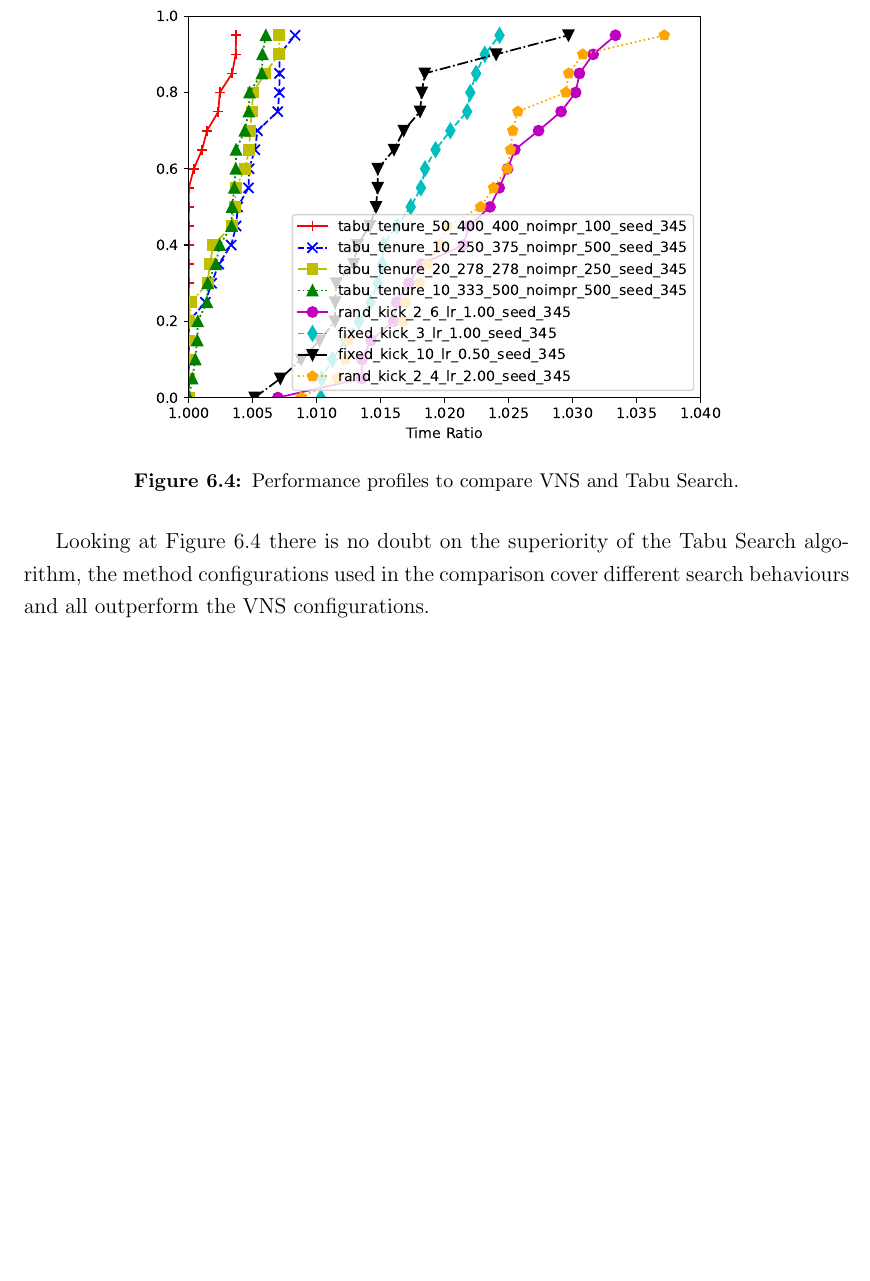
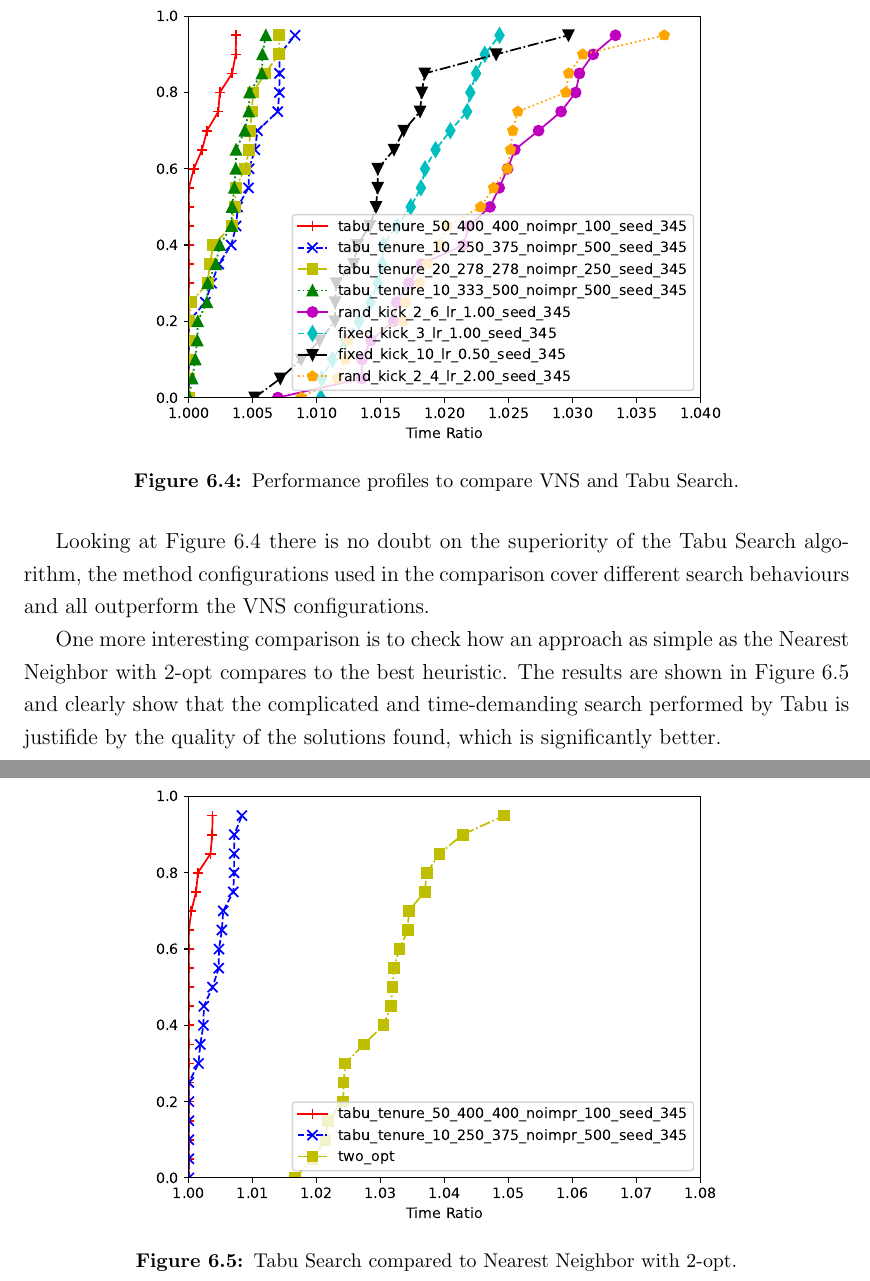
Before and after one commit to HipHop883/OR2_2025, a LaTeX thesis (thesis/main.tex, which reads thesis/chapters/results.tex): part of page 32 of 33 before the commit and two parts of pages 32 and 33 of 34 after it, the two joined at a grey line, cut so that both start at the same text, the shorter picture padded with empty space. Compiled offline with pdfLaTeX.

Commit message:
tabu comparison to nn

```diff
--- a/thesis/chapters/results.tex
+++ b/thesis/chapters/results.tex
@@ -144,3 +144,12 @@ After tuning the parameters of the Tabu Search and VNS algorithms we now compare
 \end{figure}
 
 Looking at Figure \ref{fig:best-heuristic-profiles} there is no doubt on the superiority of the Tabu Search algorithm, the method configurations used in the comparison cover different search behaviours and all outperform the VNS configurations.
+
+One more interesting comparison is to check how an approach as simple as the Nearest Neighbor with 2-opt compares to the best heuristic. The results are shown in Figure \ref{fig:nn-vs-best-heuristic} and clearly show that the complicated and time-demanding search performed by Tabu is justifide by the quality of the solutions found, which is significantly better.
+
+\begin{figure}[h]
+  \centering
+  \includegraphics[width=0.8\textwidth]{nn_tabu_profiles.pdf}
+  \caption{Tabu Search compared to Nearest Neighbor with 2-opt.}
+  \label{fig:nn-vs-best-heuristic}
+\end{figure}
```
Also changed, not shown: thesis/images/nn_tabu_profiles.pdf (added).
